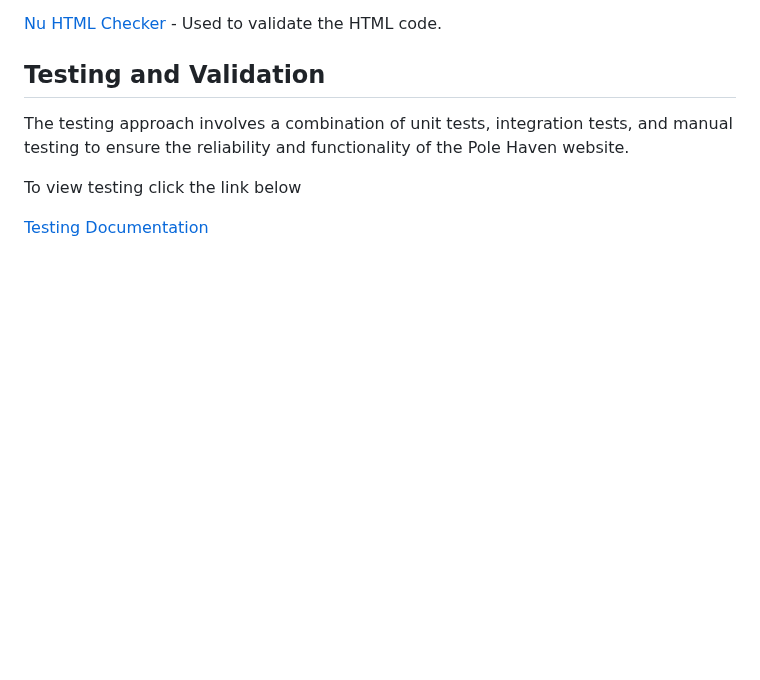
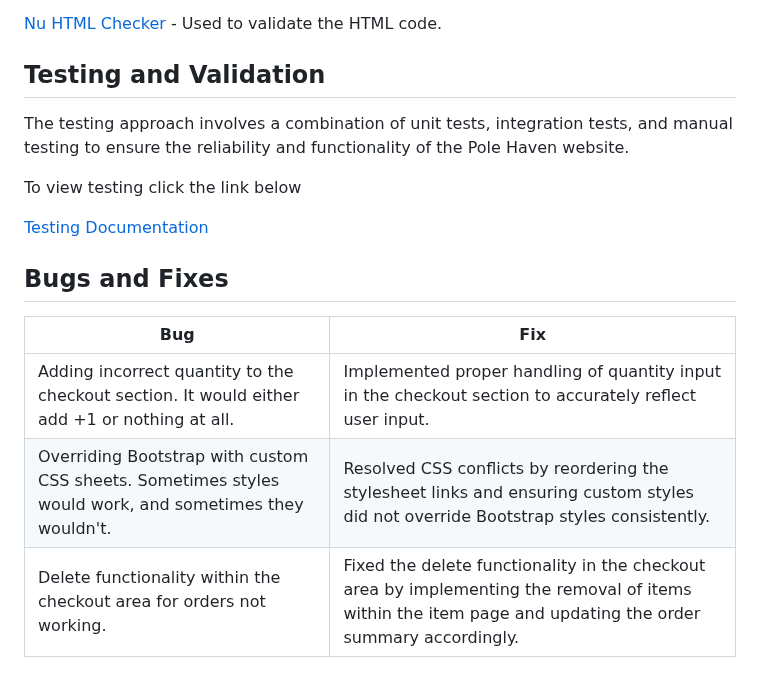
Before and after one commit to Cmorgan21/pole-haven, a Markdown page: README.md, the part around the change. GitHub-like rendering; blank space fills up the shorter version.

Commit message:
add bugs and fixes

```diff
--- a/README.md
+++ b/README.md
@@ -670,3 +670,10 @@ The testing approach involves a combination of unit tests, integration tests, an
 To view testing click the link below
 
 [Testing Documentation](testing.md)
+
+## Bugs and Fixes
+| Bug                                                                                                  | Fix                                                                                                                |
+|------------------------------------------------------------------------------------------------------|---------------------------------------------------------------------------------------------------------------------|
+| Adding incorrect quantity to the checkout section. It would either add +1 or nothing at all.       | Implemented proper handling of quantity input in the checkout section to accurately reflect user input.          |
+| Overriding Bootstrap with custom CSS sheets. Sometimes styles would work, and sometimes they wouldn't. | Resolved CSS conflicts by reordering the stylesheet links and ensuring custom styles did not override Bootstrap styles consistently. |
+| Delete functionality within the checkout area for orders not working.                               | Fixed the delete functionality in the checkout area by implementing the removal of items within the item page and updating the order summary accordingly. |
```
